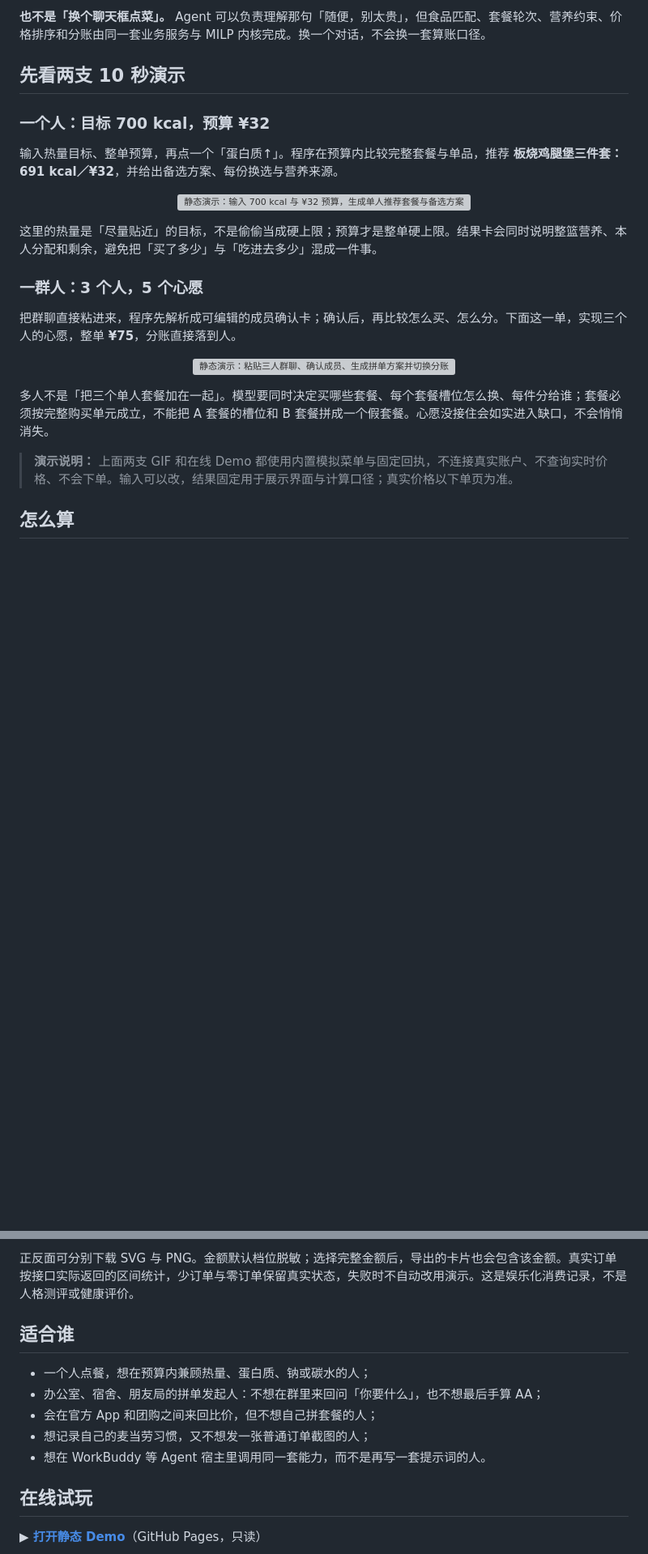
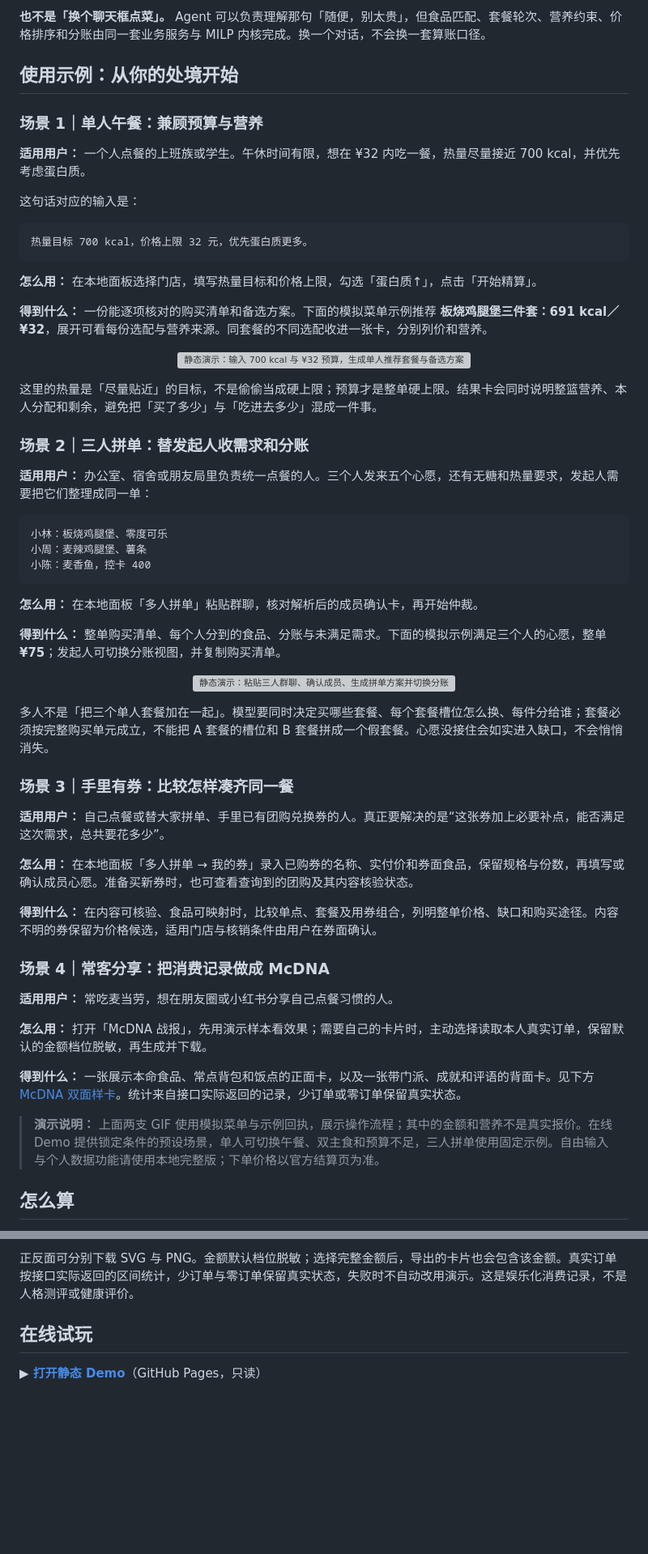
Before and after one commit to Hanmoy/mcsmart-butler, a Markdown page: README.md, 2 parts joined by grey strips. Shown at 81% size. Rendered like a GitHub page; blank space fills up the shorter version; grey boxes are pictures that could not be loaded.

Commit message:
docs: connect target users with practical usage examples

```diff
--- a/README.md
+++ b/README.md
@@ -33,11 +46,23 @@
 
 **也不是「换个聊天框点菜」。** Agent 可以负责理解那句「随便，别太贵」，但食品匹配、套餐轮次、营养约束、价格排序和分账由同一套业务服务与 MILP 内核完成。换一个对话，不会换一套算账口径。
 
-## 先看两支 10 秒演示
+## 使用示例：从你的处境开始
 
-### 一个人：目标 700 kcal，预算 ¥32
+<a id="example-single"></a>
 
-输入热量目标、整单预算，再点一个「蛋白质↑」。程序在预算内比较完整套餐与单品，推荐 **板烧鸡腿堡三件套：691 kcal／¥32**，并给出备选方案、每份换选与营养来源。
+### 场景 1｜单人午餐：兼顾预算与营养
+
+**适用用户：** 一个人点餐的上班族或学生。午休时间有限，想在 ¥32 内吃一餐，热量尽量接近 700 kcal，并优先考虑蛋白质。
+
+这句话对应的输入是：
+
+~~~text
+热量目标 700 kcal，价格上限 32 元，优先蛋白质更多。
+~~~
+
+**怎么用：** 在本地面板选择门店，填写热量目标和价格上限，勾选「蛋白质↑」，点击「开始精算」。
+
+**得到什么：** 一份能逐项核对的购买清单和备选方案。下面的模拟菜单示例推荐 **板烧鸡腿堡三件套：691 kcal／¥32**，展开可看每份选配与营养来源。同套餐的不同选配收进一张卡，分别列价和营养。
 
 <p align="center">
   <img src="docs/screens/demo-single.gif" width="900" alt="静态演示：输入 700 kcal 与 ¥32 预算，生成单人推荐套餐与备选方案">
@@ -45,9 +70,21 @@
 
 这里的热量是「尽量贴近」的目标，不是偷偷当成硬上限；预算才是整单硬上限。结果卡会同时说明整篮营养、本人分配和剩余，避免把「买了多少」与「吃进去多少」混成一件事。
 
-### 一群人：3 个人，5 个心愿
+<a id="example-group"></a>
 
-把群聊直接粘进来，程序先解析成可编辑的成员确认卡；确认后，再比较怎么买、怎么分。下面这一单，实现三个人的心愿，整单 **¥75**，分账直接落到人。
+### 场景 2｜三人拼单：替发起人收需求和分账
+
+**适用用户：** 办公室、宿舍或朋友局里负责统一点餐的人。三个人发来五个心愿，还有无糖和热量要求，发起人需要把它们整理成同一单：
+
+~~~text
+小林：板烧鸡腿堡、零度可乐
+小周：麦辣鸡腿堡、薯条
+小陈：麦香鱼，控卡 400
+~~~
+
+**怎么用：** 在本地面板「多人拼单」粘贴群聊，核对解析后的成员确认卡，再开始仲裁。
+
+**得到什么：** 整单购买清单、每个人分到的食品、分账与未满足需求。下面的模拟示例满足三个人的心愿，整单 **¥75**；发起人可切换分账视图，并复制购买清单。
 
 <p align="center">
   <img src="docs/screens/demo-group.gif" width="900" alt="静态演示：粘贴三人群聊、确认成员、生成拼单方案并切换分账">
@@ -55,7 +92,27 @@
 
 多人不是「把三个单人套餐加在一起」。模型要同时决定买哪些套餐、每个套餐槽位怎么换、每件分给谁；套餐必须按完整购买单元成立，不能把 A 套餐的槽位和 B 套餐拼成一个假套餐。心愿没接住会如实进入缺口，不会悄悄消失。
 
-> **演示说明：** 上面两支 GIF 和在线 Demo 都使用内置模拟菜单与固定回执，不连接真实账户、不查询实时价格、不会下单。输入可以改，结果固定用于展示界面与计算口径；真实价格以下单页为准。
+<a id="example-voucher"></a>
+
+### 场景 3｜手里有券：比较怎样凑齐同一餐
+
+**适用用户：** 自己点餐或替大家拼单、手里已有团购兑换券的人。真正要解决的是“这张券加上必要补点，能否满足这次需求，总共要花多少”。
+
+**怎么用：** 在本地面板「多人拼单 → 我的券」录入已购券的名称、实付价和券面食品，保留规格与份数，再填写或确认成员心愿。准备买新券时，也可查看查询到的团购及其内容核验状态。
+
+**得到什么：** 在内容可核验、食品可映射时，比较单点、套餐及用券组合，列明整单价格、缺口和购买途径。内容不明的券保留为价格候选，适用门店与核销条件由用户在券面确认。
+
+<a id="example-mcdna"></a>
+
+### 场景 4｜常客分享：把消费记录做成 McDNA
+
+**适用用户：** 常吃麦当劳，想在朋友圈或小红书分享自己点餐习惯的人。
+
+**怎么用：** 打开「McDNA 战报」，先用演示样本看效果；需要自己的卡片时，主动选择读取本人真实订单，保留默认的金额档位脱敏，再生成并下载。
+
+**得到什么：** 一张展示本命食品、常点背包和饭点的正面卡，以及一张带门派、成就和评语的背面卡。见下方[McDNA 双面样卡](#mcdna-card-samples)。统计来自接口实际返回的记录，少订单或零订单保留真实状态。
+
+> **演示说明：** 上面两支 GIF 使用模拟菜单与示例回执，展示操作流程；其中的金额和营养不是真实报价。在线 Demo 提供锁定条件的预设场景，单人可切换午餐、双主食和预算不足，三人拼单使用固定示例。自由输入与个人数据功能请使用本地完整版；下单价格以官方结算页为准。
 
 ## 怎么算
 
@@ -106,14 +165,6 @@
 **默认不需要额外的文本模型 API。** 程序用内置梗库生成文案；想更有个人味道，可以在面板复制事实提示词，交给自己的 Agent，直接让它在模板基础上生成或者把 JSON 粘贴回来。Agent 只填写称号、判词、成就、对话和结尾提问；数字通过事实编号由程序代入，程序检查事实引用、食品、糖型／规格、长度和内容边界，不合格文案不会覆盖已有成品。
 
 正反面可分别下载 SVG 与 PNG。金额默认档位脱敏；选择完整金额后，导出的卡片也会包含该金额。真实订单按接口实际返回的区间统计，少订单与零订单保留真实状态，失败时不自动改用演示。这是娱乐化消费记录，不是人格测评或健康评价。
-
-## 适合谁
-
-- 一个人点餐，想在预算内兼顾热量、蛋白质、钠或碳水的人；
-- 办公室、宿舍、朋友局的拼单发起人：不想在群里来回问「你要什么」，也不想最后手算 AA；
-- 会在官方 App 和团购之间来回比价，但不想自己拼套餐的人；
-- 想记录自己的麦当劳习惯，又不想发一张普通订单截图的人；
-- 想在 WorkBuddy 等 Agent 宿主里调用同一套能力，而不是再写一套提示词的人。
 
 ## 在线试玩
 
```
Also changed, not shown: other parts of README.md (+16 -1 lines).
